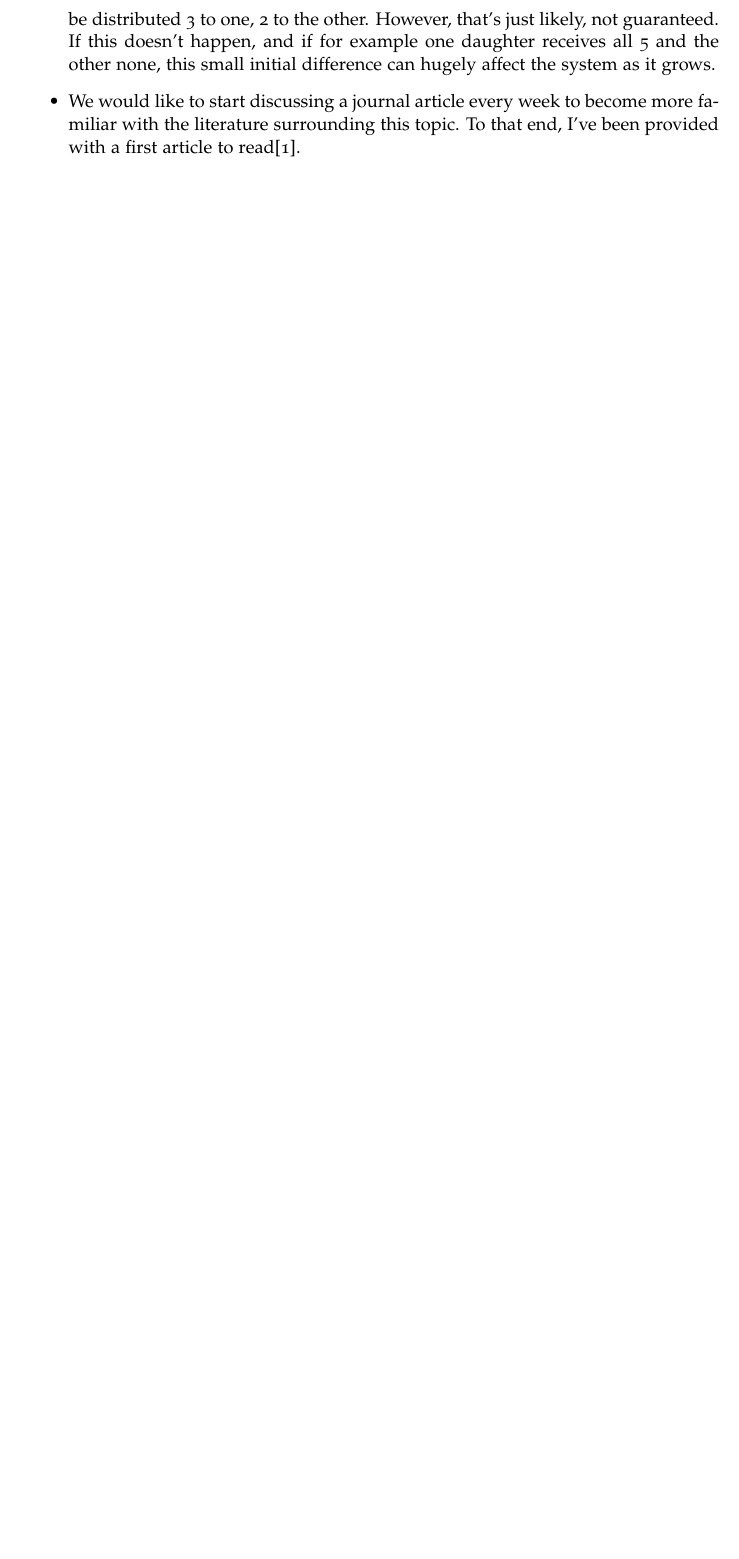
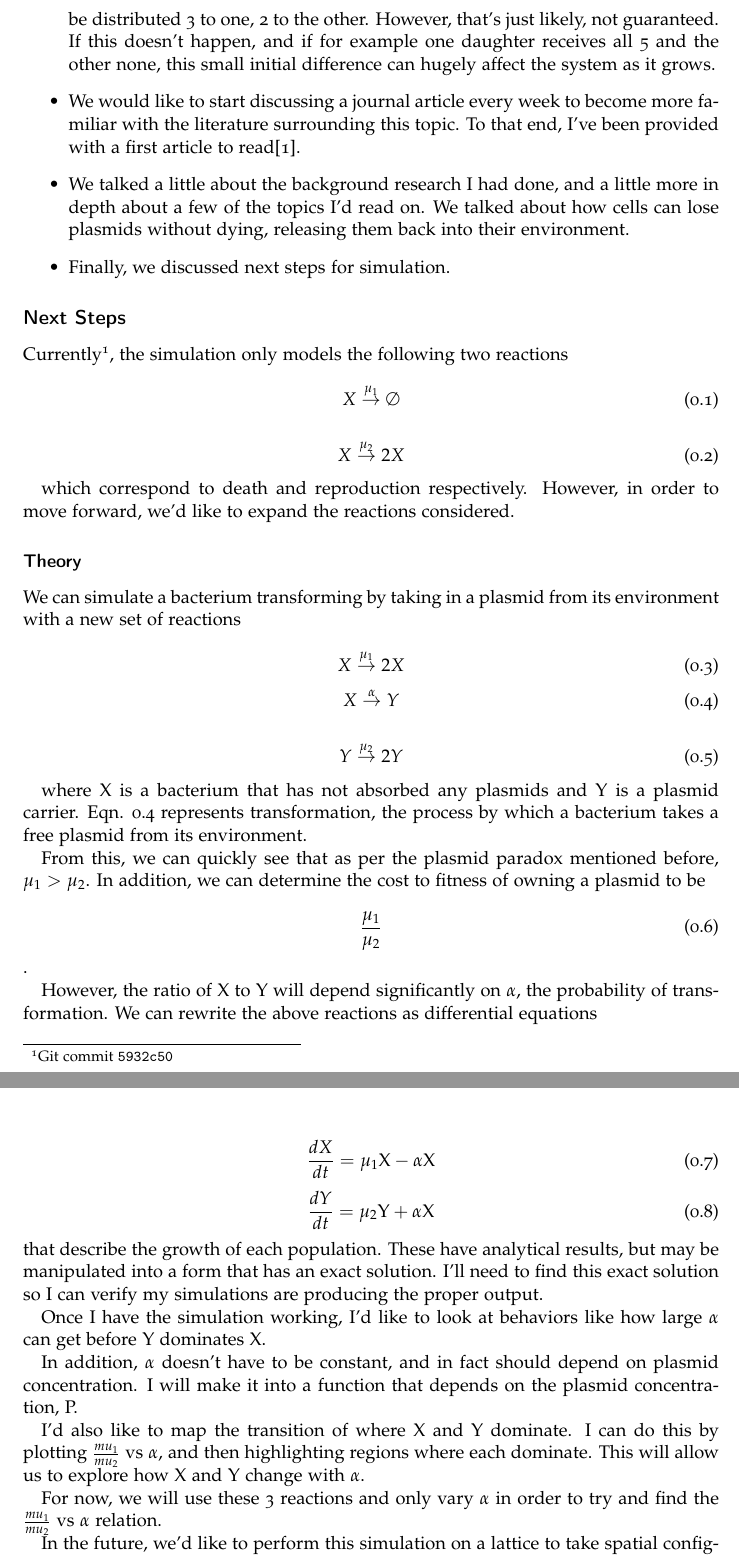
Before and after one commit to jdrusso/reu2016, a LaTeX book (notebook/notebook.tex): part of page 7 of 8 before the commit and two parts of pages 7 and 8 of 9 after it, the two joined at a grey line, cut so that both start at the same text, the shorter picture padded with empty space. Compiled offline with pdfLaTeX; an older LaTeX class or package is replaced by its successor.

Commit message:
Lab notebook entries for 6/2

```diff
--- a/notebook/notebook.tex
+++ b/notebook/notebook.tex
@@ -184,7 +195,76 @@ plasmid loss."
   \item We would like to start discussing a journal article every week to become
   more familiar with the literature surrounding this topic. To that end, I've
   been provided with a first article to read\cite{thattai}.
+
+  \item We talked a little about the background research I had done, and a little
+  more in depth about a few of the topics I'd read on. We talked about how
+  cells can lose plasmids without dying, releasing them back into their
+  environment.
+
+  \item Finally, we discussed next steps for simulation.
 \end{itemize}
+
+
+\subsection*{Next Steps}
+
+Currently\commit{5932c50}, the simulation only models the following two reactions
+
+\reaction{X}{\emptyset}{\mu_1}
+\reaction{X}{2X}{\mu_2}
+
+which correspond to death and reproduction respectively. However, in order to
+move forward, we'd like to expand the reactions considered.
+
+\subsubsection{Theory}
+
+We can simulate a bacterium transforming by taking in a plasmid from its
+environment with a new set of reactions
+
+\lreaction{xbirth}{X}{2X}{\mu_1}
+\lreaction{transform}{X}{Y}{\alpha}
+\reaction{Y}{2Y}{\mu_2}
+
+where X is a bacterium that has not absorbed any plasmids and Y is a plasmid
+carrier. Eqn. \ref{transform} represents transformation, the
+process by which a bacterium takes a free plasmid from its environment.
+
+From this, we can quickly see that as per the plasmid paradox mentioned before,
+$\mu_1 > \mu_2$. In addition, we can determine the cost to fitness of owning a
+plasmid to be
+\begin{equation}
+\frac{\mu_1}{\mu_2}
+\end{equation}.
+
+However, the ratio of X to Y will depend significantly on $\alpha$, the probability
+of transformation. We can rewrite the above reactions as differential equations
+
+\begin{equation}
+  \frac{dX}{dt} = \mu_1 \text{X} - \alpha \text{X}
+\end{equation}
+\begin{equation}
+  \frac{dY}{dt} = \mu_2 \text{Y} + \alpha \text{X}
+\end{equation}
+that describe the growth of each population. These have analytical results, but
+may be manipulated into a form that has an exact solution. I'll need to find this
+exact solution so I can verify my simulations are producing the proper output.
+
+Once I have the simulation working, I'd like to look at behaviors like how large
+$\alpha$ can get before Y dominates X.
+
+In addition, $\alpha$ doesn't have to be
+constant, and in fact should depend on plasmid concentration. I will make it into
+a function that depends on the plasmid concentration, P.
+
+I'd also like to map the transition of where X and Y dominate. I can do this by
+plotting $\frac{mu_1}{mu_2}$ vs $\alpha$, and then highlighting regions where
+each dominate. This will allow us to explore how X and Y change with $\alpha$.
+
+For now, we will use these 3 reactions and only vary $\alpha$ in order to try
+and find the $\frac{mu_1}{mu_2}$ vs $\alpha$ relation.
+
+In the future, we'd like to perform this simulation on a lattice to take spatial
+configuration of the bacteria into account, but for now we will assume a well-mixed
+environment.
 
 %------------------------------------------------------------------------------
 %	BIBLIOGRAPHY
```
Also changed, not shown: notebook/notebook.pdf, notebook/notebook.tex (13 more changed lines).
